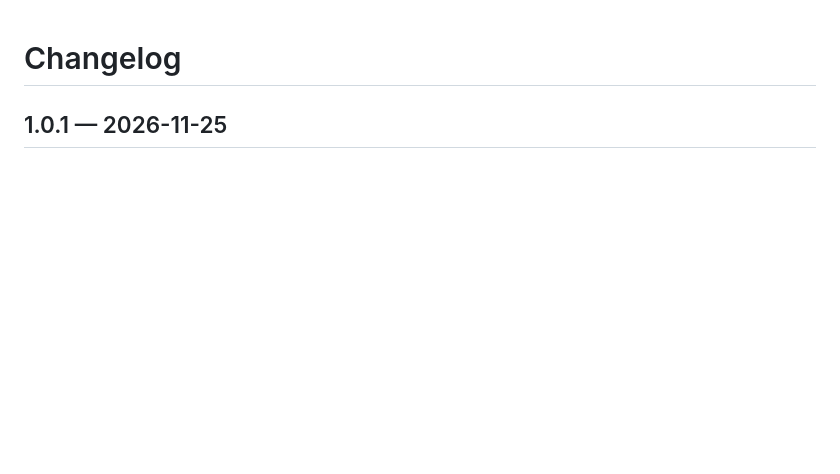
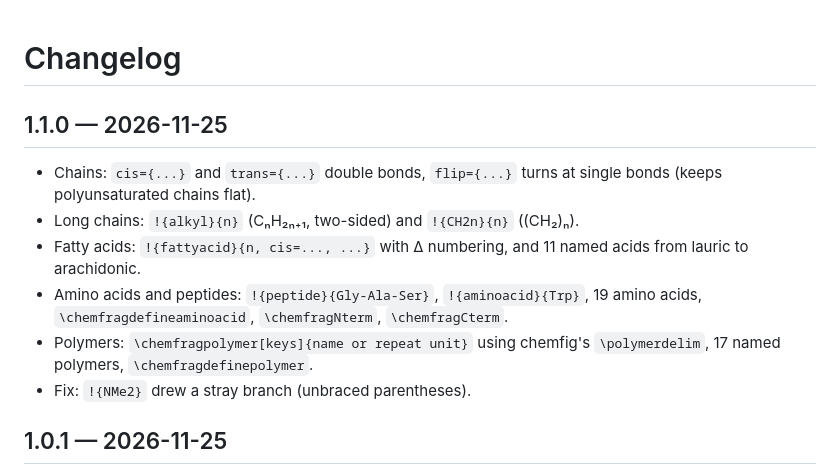
Before and after one commit to vaibhavblayer/chemfrag, a Markdown page: CHANGELOG.md, the part around the change. GitHub-like rendering; blank space fills up the shorter version.

```diff
--- a/CHANGELOG.md
+++ b/CHANGELOG.md
@@ -1,4 +1,17 @@
 # Changelog
+
+## 1.1.0 — 2026-11-25
+
+- Chains: `cis={...}` and `trans={...}` double bonds, `flip={...}` turns at
+  single bonds (keeps polyunsaturated chains flat).
+- Long chains: `!{alkyl}{n}` (CₙH₂ₙ₊₁, two-sided) and `!{CH2n}{n}` ((CH₂)ₙ).
+- Fatty acids: `!{fattyacid}{n, cis=..., ...}` with Δ numbering, and
+  11 named acids from lauric to arachidonic.
+- Amino acids and peptides: `!{peptide}{Gly-Ala-Ser}`, `!{aminoacid}{Trp}`,
+  19 amino acids, `\chemfragdefineaminoacid`, `\chemfragNterm`, `\chemfragCterm`.
+- Polymers: `\chemfragpolymer[keys]{name or repeat unit}` using chemfig's
+  `\polymerdelim`, 17 named polymers, `\chemfragdefinepolymer`.
+- Fix: `!{NMe2}` drew a stray branch (unbraced parentheses).
 
 ## 1.0.1 — 2026-11-25
 
```
Also changed, not shown: README.md (+12 -2 lines), examples/biomolecules.png (added), 14 other files.
